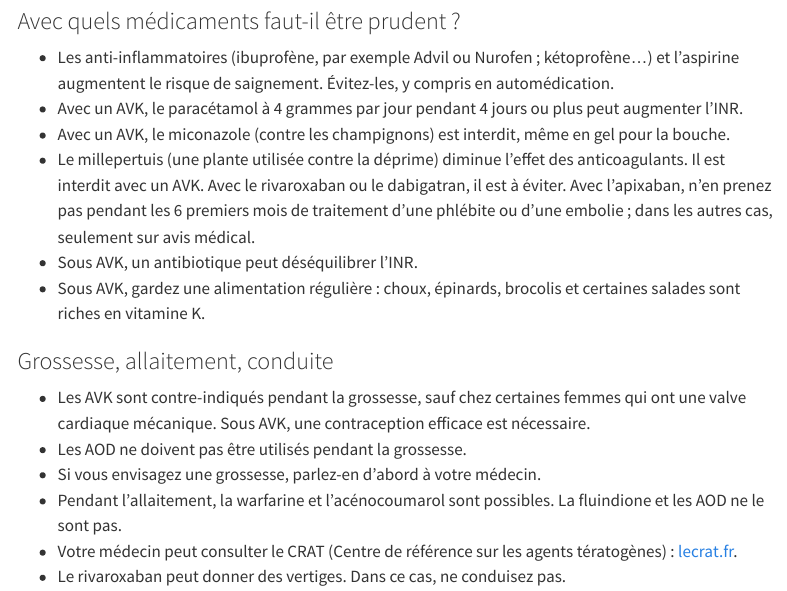
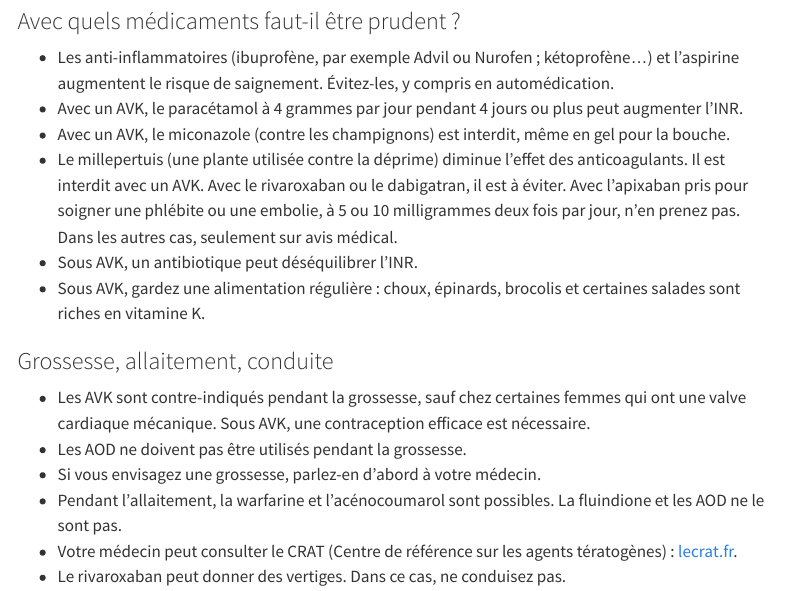
Before and after one commit to BasileChretien/pharmacovigilance-normandie, a Quarto document (medicaments/classes/anticoagulants-oraux.qmd): the page in a window 1100 px wide, from 1980 px down. Rendered offline with R 4.5, knitr and Pandoc in place of Quarto, with nearby package versions; menus at the side of the page are left out.

Commit message:
fix: apixaban and St John's wort keyed on dose and reason, not 6 months (review of #52)
Eliquis 4.2: the treatment of a DVT or a PE is 10 then 5 mg twice a day,
"au moins 3 mois", with a total length that "sera personnalisée"; the 2.5 mg
prevention dose starts after 6 months only when prevention is indicated. A
patient still on 5 mg twice a day after 6 months is still being treated, and
"les 6 premiers mois" put them under "avis médical" where 4.4 says "ne doit
pas être utilisé" (regression against the base).

- Patient text: "Avec l'apixaban pris pour soigner une phlébite ou une
  embolie, à 5 ou 10 milligrammes deux fois par jour, n'en prenez pas. Dans
  les autres cas, seulement sur avis médical."
- Test: pins that wording, rejects "6 premiers mois"; comment cites 4.2.
  It failed before the page fix.
- docs/relecture.md row updated.

```diff
--- a/medicaments/classes/anticoagulants-oraux.qmd
+++ b/medicaments/classes/anticoagulants-oraux.qmd
@@ -125,7 +125,7 @@ La fluindione peut, rarement, donner une allergie grave de la peau, du foie ou d
 - Les anti-inflammatoires (ibuprofène, par exemple Advil ou Nurofen ; kétoprofène…) et l'aspirine augmentent le risque de saignement. Évitez-les, y compris en automédication.
 - Avec un AVK, le paracétamol à 4 grammes par jour pendant 4 jours ou plus peut augmenter l'INR.
 - Avec un AVK, le miconazole (contre les champignons) est interdit, même en gel pour la bouche.
-- Le millepertuis (une plante utilisée contre la déprime) diminue l'effet des anticoagulants. Il est interdit avec un AVK. Avec le rivaroxaban ou le dabigatran, il est à éviter. Avec l'apixaban, n'en prenez pas pendant les 6 premiers mois de traitement d'une phlébite ou d'une embolie ; dans les autres cas, seulement sur avis médical.
+- Le millepertuis (une plante utilisée contre la déprime) diminue l'effet des anticoagulants. Il est interdit avec un AVK. Avec le rivaroxaban ou le dabigatran, il est à éviter. Avec l'apixaban pris pour soigner une phlébite ou une embolie, à 5 ou 10 milligrammes deux fois par jour, n'en prenez pas. Dans les autres cas, seulement sur avis médical.
 - Sous AVK, un antibiotique peut déséquilibrer l'INR.
 - Sous AVK, gardez une alimentation régulière : choux, épinards, brocolis et certaines salades sont riches en vitamine K.
 
```
Also changed, not shown: docs/relecture.md, 1 other file.
